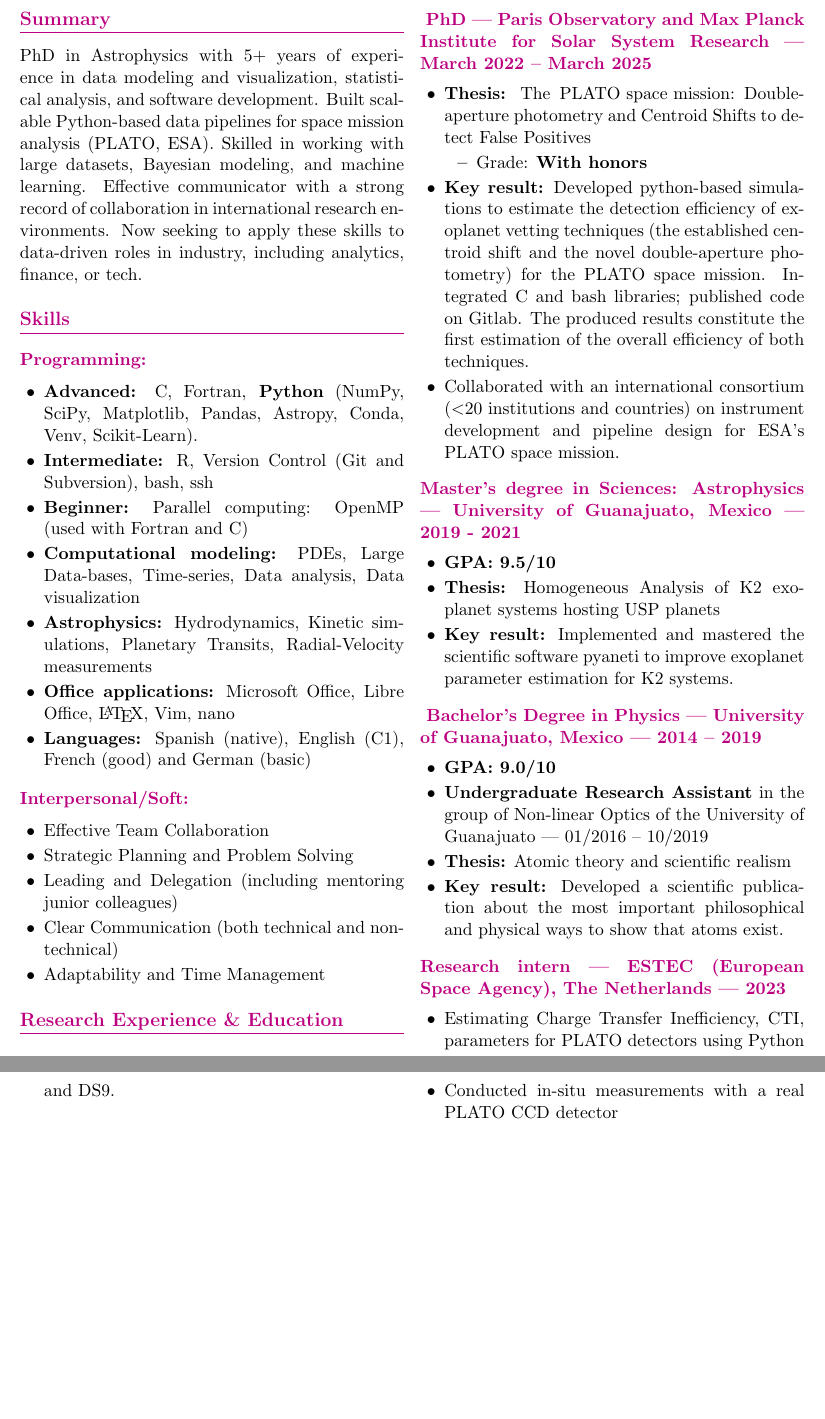
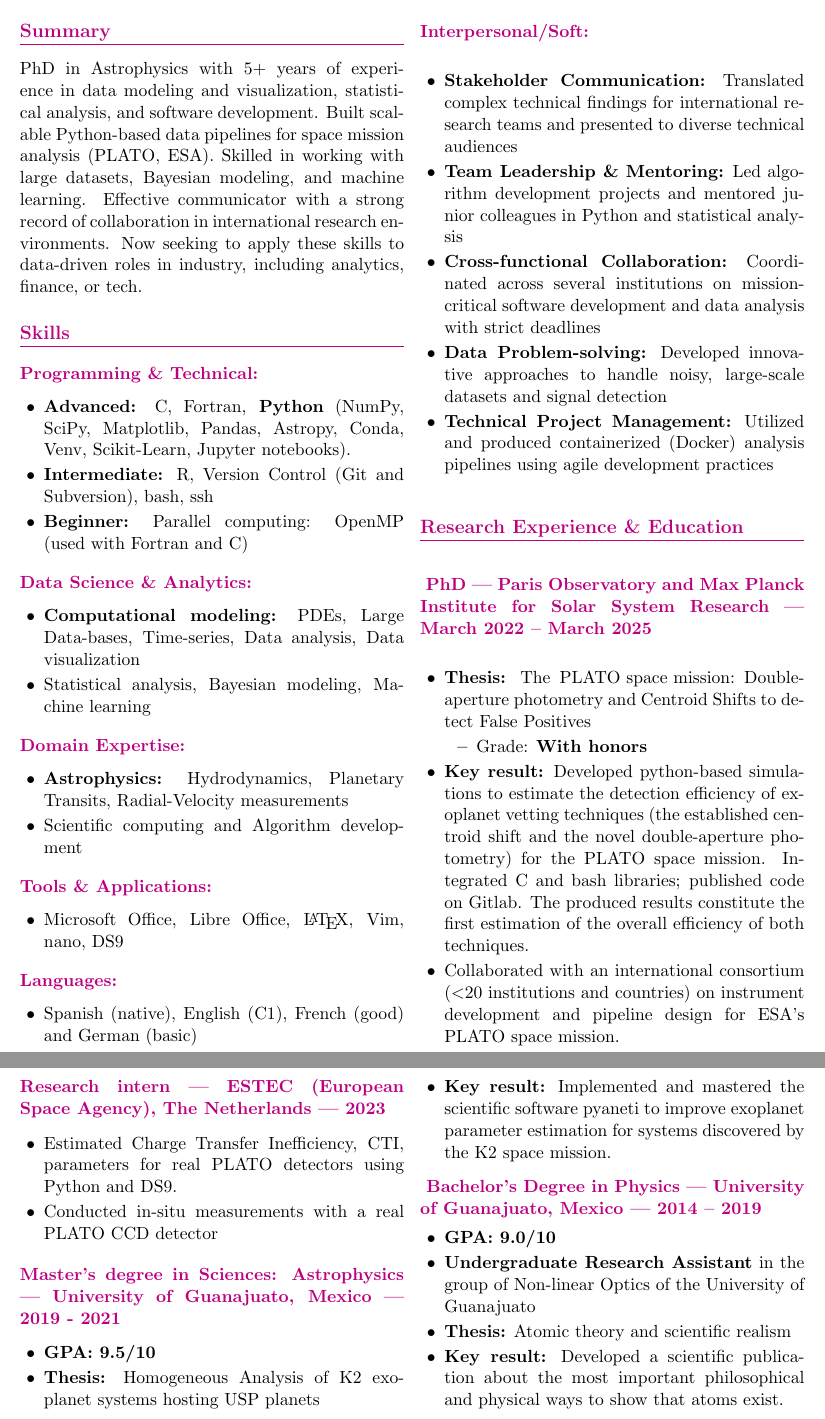
Before and after one commit to Fernando-Canales/cv_template, a LaTeX CV (CV_CARLOS_FERNANDO_GUTIERREZ_CANALES.tex): two parts of pages 1 and 2 of 2, joined at a grey line, cut so that both start at the same text, the shorter picture padded with empty space. Compiled offline with pdfLaTeX.

Commit message:
He creado una versión Harvard de mi CV para la aplicación a Grammarly como Data Scientist

```diff
--- a/CV_CARLOS_FERNANDO_GUTIERREZ_CANALES.tex
+++ b/CV_CARLOS_FERNANDO_GUTIERREZ_CANALES.tex
@@ -55,25 +55,46 @@
 		PhD in Astrophysics with 5+ years of experience in data modeling and visualization, statistical analysis, and software development. Built scalable Python-based data pipelines for space mission analysis (PLATO, ESA). Skilled in working with large datasets, Bayesian modeling, and machine learning. Effective communicator with a strong record of collaboration in international research environments. Now seeking to apply these skills to data-driven roles in industry, including analytics, finance, or tech.
 		\section{Skills}
 
-		\subsection{Programming:}
+		\subsection{Programming \& Technical:}
 		\begin{itemize}
-			\item \textbf{Advanced:} C, Fortran, \textbf{Python} (NumPy, SciPy, Matplotlib, Pandas, Astropy, Conda, Venv, Scikit-Learn).
+			\item \textbf{Advanced:} C, Fortran, \textbf{Python} (NumPy, SciPy, Matplotlib, Pandas, Astropy, Conda, Venv, Scikit-Learn, Jupyter notebooks).
 			\item \textbf{Intermediate:} R, Version Control (Git and Subversion), bash, ssh
 			\item \textbf{Beginner:} Parallel computing: OpenMP (used with Fortran and C)
+		\end{itemize}
+
+		\subsection{Data Science \& Analytics:}
+
+		\begin{itemize}
 			\item \textbf{Computational modeling:} PDEs, Large Data-bases, Time-series, Data analysis, Data visualization
-			\item \textbf{Astrophysics:} Hydrodynamics, Kinetic simulations, Planetary Transits, Radial-Velocity measurements
-			\item \textbf{Office applications:} Microsoft Office, Libre Office, \LaTeX , Vim, nano
-			\item \textbf{Languages:} Spanish (native), English (C1), French (good) and German (basic)
+			\item Statistical analysis, Bayesian modeling, Machine learning
+		\end{itemize}
+
+		\subsection{Domain Expertise:}
+
+		\begin{itemize}
+			\item \textbf{Astrophysics:} Hydrodynamics, Planetary Transits, Radial-Velocity measurements
+			\item Scientific computing and Algorithm development
+		\end{itemize}
+
+		\subsection{Tools \& Applications:}
+		\begin{itemize}
+			\item Microsoft Office, Libre Office, \LaTeX, Vim, nano, DS9
+		\end{itemize}
+
+		\subsection{Languages:}
+		\begin{itemize}
+		\item Spanish (native), English (C1), French (good) and German (basic)
 		\end{itemize}
 
 		\subsection{Interpersonal/Soft:}
 
 		\begin{itemize}
-			\item Effective Team Collaboration
-			\item Strategic Planning and Problem Solving
-			\item Leading and Delegation (including mentoring junior colleagues)
-			\item Clear Communication (both technical and non-technical)
-			\item Adaptability and Time Management
+			\item \textbf{Stakeholder Communication:} Translated complex technical findings for international research teams and presented to diverse technical audiences
+			\item \textbf{Team Leadership \& Mentoring:} Led algorithm development projects and mentored junior colleagues in Python and statistical analysis
+			\item \textbf{Cross-functional Collaboration:} Coordinated across several institutions on mission-critical software development and data analysis with strict deadlines
+			\item \textbf{Data Problem-solving:} Developed innovative approaches to handle noisy, large-scale datasets and signal detection
+
+			\item \textbf{Technical Project Management:} Utilized and produced containerized (Docker) analysis pipelines using agile development practices
 		\end{itemize}
 
 		% RIGHT COLUMN
@@ -89,26 +110,27 @@
 			\item Collaborated with an international consortium ($<$20 institutions and countries) on instrument development and pipeline design for ESA's PLATO space mission.
 		\end{itemize}
 
+		\subsection{Research intern | ESTEC (European Space Agency), The Netherlands | 2023}
+		\begin{itemize}
+			\item Estimated Charge Transfer Inefficiency, CTI, parameters for real PLATO detectors using Python and DS9.
+			\item Conducted in-situ measurements with a real PLATO CCD detector
+		\end{itemize}
+
 		\subsection{Master's degree in Sciences: Astrophysics | University of Guanajuato, Mexico | 2019 - 2021}
 		\begin{itemize}
 		\item \textbf{GPA: 9.5/10}
 		\item \textbf{Thesis:} Homogeneous Analysis of K2 exoplanet systems hosting USP planets
-		\item \textbf{Key result:} Implemented and mastered the scientific software pyaneti to improve exoplanet parameter estimation for K2 systems.
+		\item \textbf{Key result:} Implemented and mastered the scientific software pyaneti to improve exoplanet parameter estimation for systems discovered by the K2 space mission.
 		\end{itemize}
 
 		\subsection{ Bachelor's Degree in Physics | University of Guanajuato, Mexico | 2014 – 2019}
 		\begin{itemize}
 			\item \textbf{GPA: 9.0/10}
-			\item \textbf{Undergraduate Research Assistant} in the group of Non-linear Optics of the University of Guanajuato | 01/2016 – 10/2019
+			\item \textbf{Undergraduate Research Assistant} in the group of Non-linear Optics of the University of Guanajuato
 			\item \textbf{Thesis:} Atomic theory and scientific realism
 			\item \textbf{Key result:} Developed a scientific publication about the most important philosophical and physical ways to show that atoms exist.
 		\end{itemize}
 
-		\subsection{Research intern | ESTEC (European Space Agency), The Netherlands | 2023}
-		\begin{itemize}
-			\item Estimating Charge Transfer Inefficiency, CTI, parameters for PLATO detectors using Python and DS9.
-			\item Conducted in-situ measurements with a real PLATO CCD detector
-		\end{itemize}
 	\end{multicols}
 
 	\section{Conferences}
```
Also changed, not shown: Harvard_template/Carlos_Fernando_Gutierrez_Canales.tex (added, +93 -0 lines), CV_CARLOS_FERNANDO_GUTIERREZ_CANALES.pdf, Harvard_template/Carlos_Fernando_Gutierrez_Canales.pdf (added), 4 other files.
